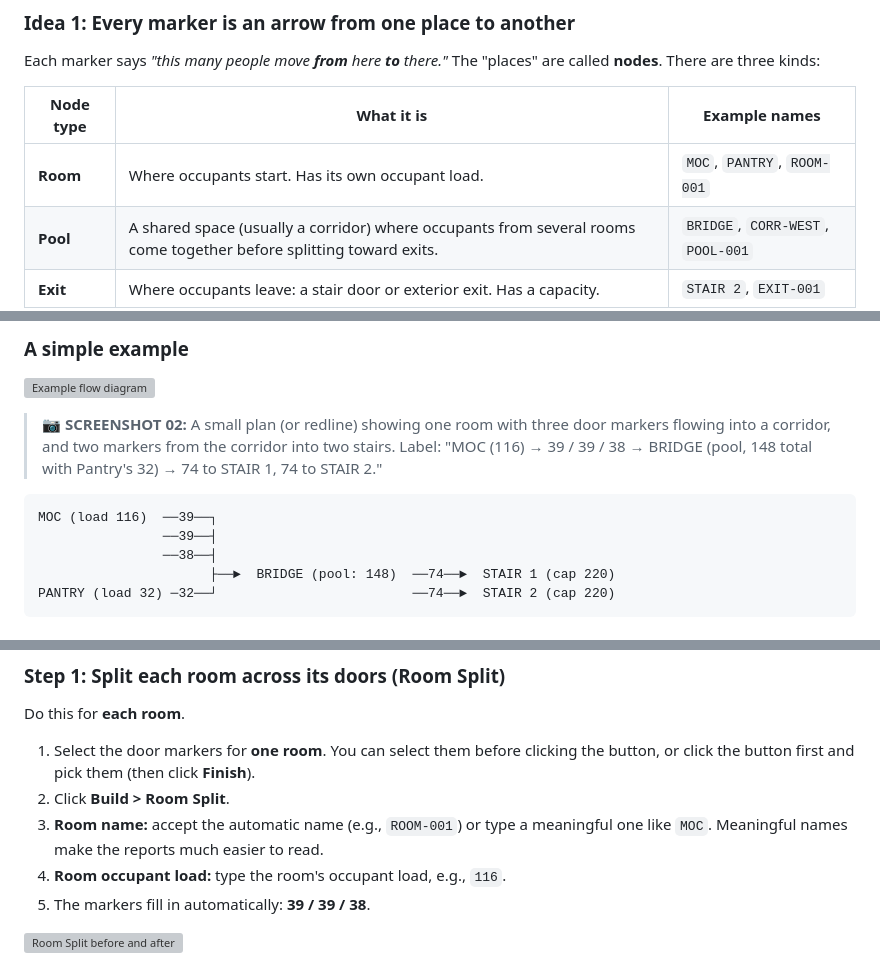
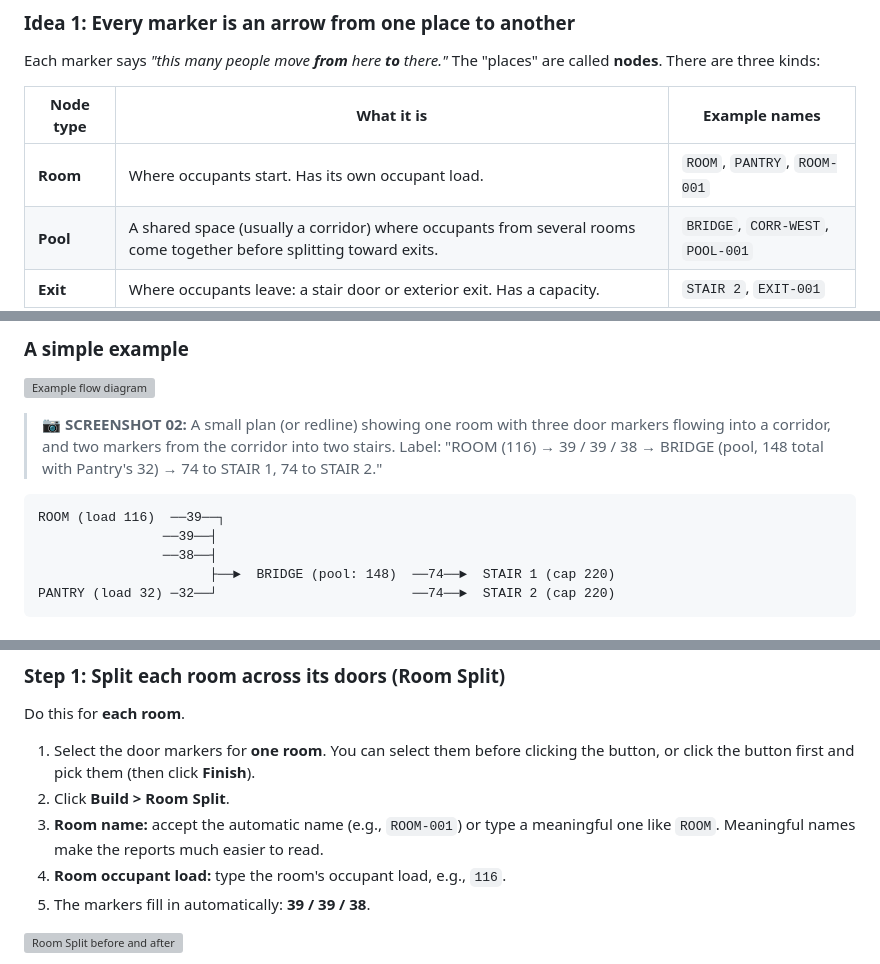
Before and after one commit to burnished-edge/pyRevit_EgressTools, a Markdown page: README.md, 3 parts joined by grey strips. Rendered like a GitHub page; grey boxes are pictures that could not be loaded.

````diff
--- a/README.md
+++ b/README.md
@@ -72,7 +72,7 @@ Each marker says *"this many people move **from** here **to** there."* The "plac
 
 | Node type | What it is | Example names |
 |---|---|---|
-| **Room** | Where occupants start. Has its own occupant load. | `MOC`, `PANTRY`, `ROOM-001` |
+| **Room** | Where occupants start. Has its own occupant load. | `ROOM`, `PANTRY`, `ROOM-001` |
 | **Pool** | A shared space (usually a corridor) where occupants from several rooms come together before splitting toward exits. | `BRIDGE`, `CORR-WEST`, `POOL-001` |
 | **Exit** | Where occupants leave: a stair door or exterior exit. Has a capacity. | `STAIR 2`, `EXIT-001` |
 
@@ -113,10 +113,10 @@ EgressTools only looks at markers **in the view you have open**. Each plan or sk
 ### A simple example
 
 ![Example flow diagram](images/02_flow_example.png)
-> 📷 **SCREENSHOT 02:** A small plan (or redline) showing one room with three door markers flowing into a corridor, and two markers from the corridor into two stairs. Label: "MOC (116) → 39 / 39 / 38 → BRIDGE (pool, 148 total with Pantry's 32) → 74 to STAIR 1, 74 to STAIR 2."
+> 📷 **SCREENSHOT 02:** A small plan (or redline) showing one room with three door markers flowing into a corridor, and two markers from the corridor into two stairs. Label: "ROOM (116) → 39 / 39 / 38 → BRIDGE (pool, 148 total with Pantry's 32) → 74 to STAIR 1, 74 to STAIR 2."
 
 ```
-MOC (load 116)  ──39──┐
+ROOM (load 116)  ──39──┐
                 ──39──┤
                 ──38──┤
                       ├──►  BRIDGE (pool: 148)  ──74──►  STAIR 1 (cap 220)
@@ -199,7 +199,7 @@ Do this for **each room**.
 
 1. Select the door markers for **one room**. You can select them before clicking the button, or click the button first and pick them (then click **Finish**).
 2. Click **Build > Room Split**.
-3. **Room name:** accept the automatic name (e.g., `ROOM-001`) or type a meaningful one like `MOC`. Meaningful names make the reports much easier to read.
+3. **Room name:** accept the automatic name (e.g., `ROOM-001`) or type a meaningful one like `ROOM`. Meaningful names make the reports much easier to read.
 4. **Room occupant load:** type the room's occupant load, e.g., `116`.
 5. The markers fill in automatically: **39 / 39 / 38**.
 
````
Also changed, not shown: other parts of README.md (+2 -2 lines).
